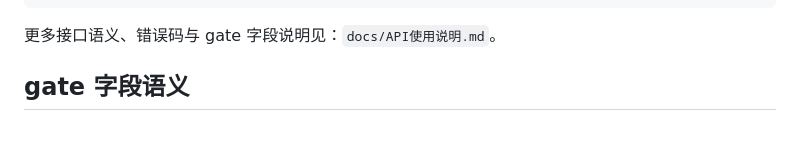
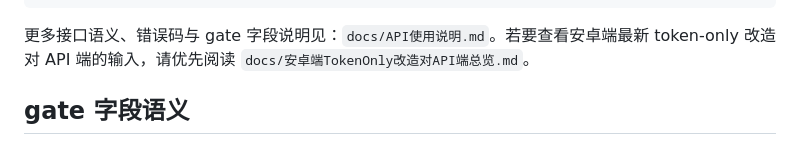
Before and after one commit to linccl/NoOvertime, a Markdown page: README.md, the part around the change. Drawn GitHub-style.

Commit message:
docs: add android token-only summary for API integration

````diff
--- a/README.md
+++ b/README.md
@@ -105,7 +105,7 @@ curl -i -X POST 'http://127.0.0.1:8080/api/v1/sync/commits' \
   }'
 ```
 
-更多接口语义、错误码与 gate 字段说明见：`docs/API使用说明.md`。
+更多接口语义、错误码与 gate 字段说明见：`docs/API使用说明.md`。若要查看安卓端最新 token-only 改造对 API 端的输入，请优先阅读 `docs/安卓端TokenOnly改造对API端总览.md`。
 
 ## gate 字段语义
 
````
Also changed, not shown: docs/安卓端TokenOnly改造对API端总览.md (added, +291 -0 lines).
